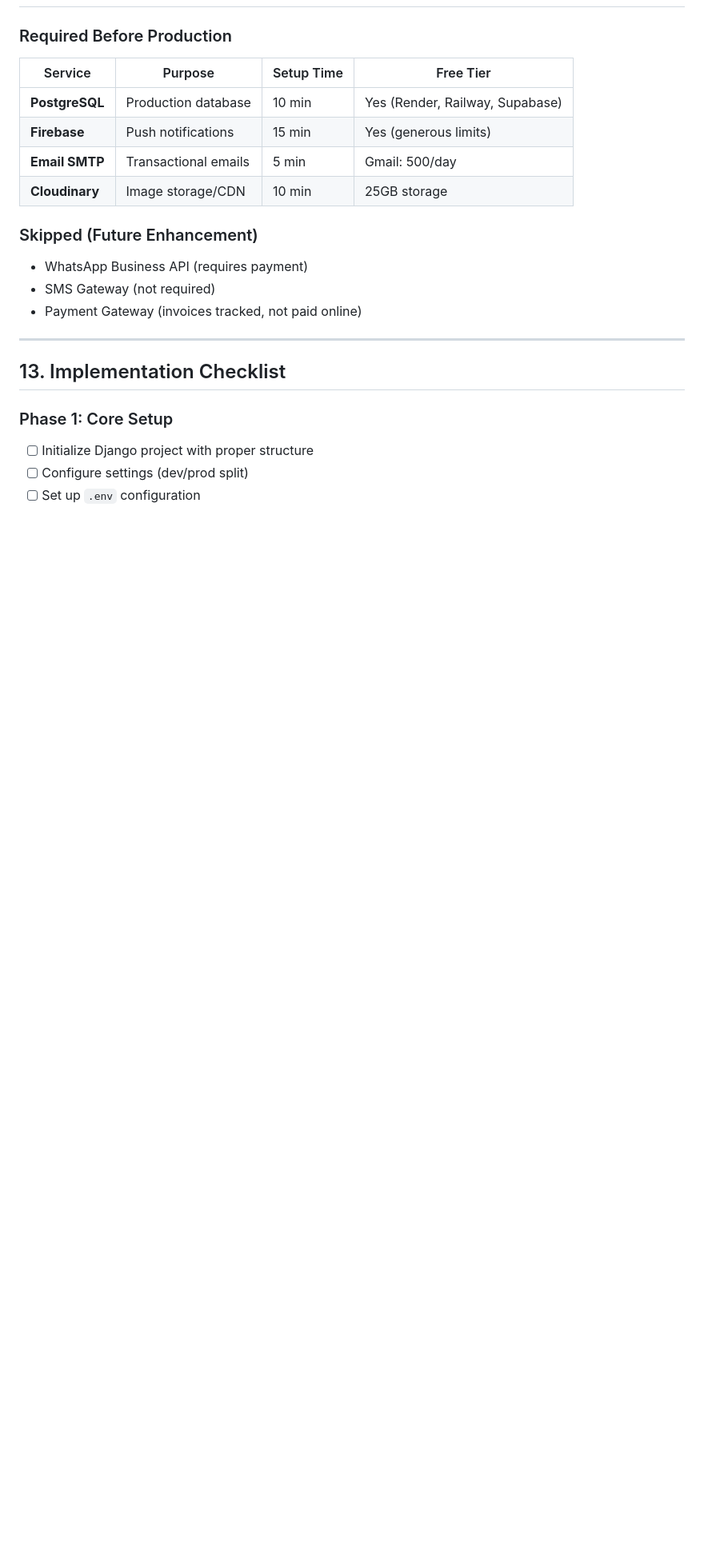
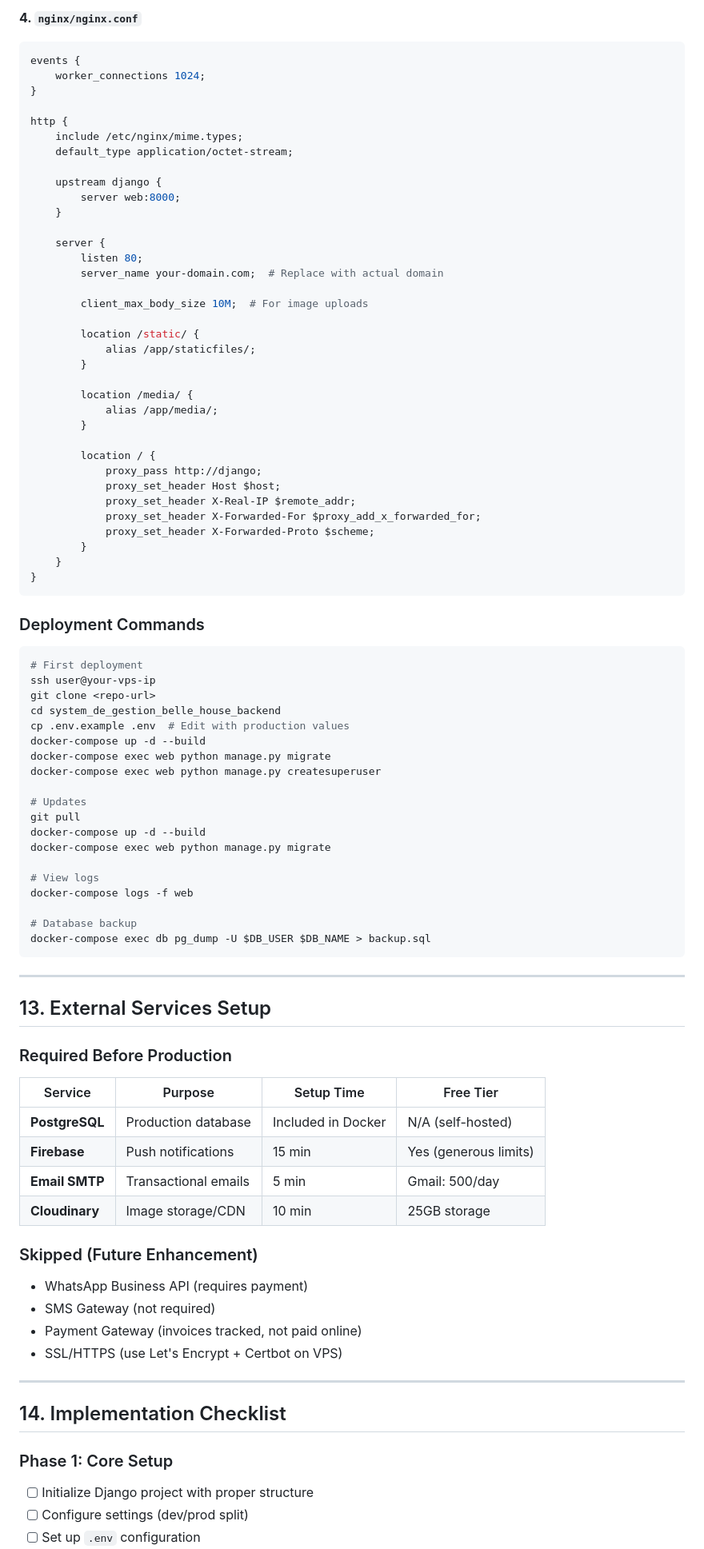
Before and after one commit to GanonthaBr/Belle-House-Management-System-Backend, a Markdown page: BH Management System project description.md, the part around one of its changes. Shown at 80% size. Drawn GitHub-style; blank space fills up the shorter version.

Commit message:
added docker description

````diff
--- a/BH Management System project description.md
+++ b/BH Management System project description.md
@@ -533,9 +660,75 @@ CLOUDINARY_API_SECRET=your-api-secret
+**4. `nginx/nginx.conf`**
+```nginx
+events {
+    worker_connections 1024;
+}
+
+http {
+    include /etc/nginx/mime.types;
+    default_type application/octet-stream;
+
+    upstream django {
+        server web:8000;
+    }
+
+    server {
+        listen 80;
+        server_name your-domain.com;  # Replace with actual domain
+
+        client_max_body_size 10M;  # For image uploads
+
+        location /static/ {
+            alias /app/staticfiles/;
+        }
+
+        location /media/ {
+            alias /app/media/;
+        }
+
+        location / {
+            proxy_pass http://django;
+            proxy_set_header Host $host;
+            proxy_set_header X-Real-IP $remote_addr;
+            proxy_set_header X-Forwarded-For $proxy_add_x_forwarded_for;
+            proxy_set_header X-Forwarded-Proto $scheme;
+        }
+    }
+}
+```
+
+### Deployment Commands
+
+```bash
+# First deployment
+ssh user@your-vps-ip
+git clone <repo-url>
+cd system_de_gestion_belle_house_backend
+cp .env.example .env  # Edit with production values
+docker-compose up -d --build
+docker-compose exec web python manage.py migrate
+docker-compose exec web python manage.py createsuperuser
+
+# Updates
+git pull
+docker-compose up -d --build
+docker-compose exec web python manage.py migrate
+
+# View logs
+docker-compose logs -f web
+
+# Database backup
+docker-compose exec db pg_dump -U $DB_USER $DB_NAME > backup.sql
+```
+
+---
+
+## 13. External Services Setup
 
 ### Required Before Production
 
 | Service | Purpose | Setup Time | Free Tier |
 |---------|---------|------------|-----------|
-| **PostgreSQL** | Production database | 10 min | Yes (Render, Railway, Supabase) |
+| **PostgreSQL** | Production database | Included in Docker | N/A (self-hosted) |
 | **Firebase** | Push notifications | 15 min | Yes (generous limits) |
 | **Email SMTP** | Transactional emails | 5 min | Gmail: 500/day |
 | **Cloudinary** | Image storage/CDN | 10 min | 25GB storage |
@@ -544,10 +737,11 @@ CLOUDINARY_API_SECRET=your-api-secret
 - WhatsApp Business API (requires payment)
 - SMS Gateway (not required)
 - Payment Gateway (invoices tracked, not paid online)
+- SSL/HTTPS (use Let's Encrypt + Certbot on VPS)
 
 ---
 
-## 13. Implementation Checklist
+## 14. Implementation Checklist
 
 ### Phase 1: Core Setup
 - [ ] Initialize Django project with proper structure
````
Also changed, not shown: other parts of BH Management System project description.md (+139 -1 lines).
